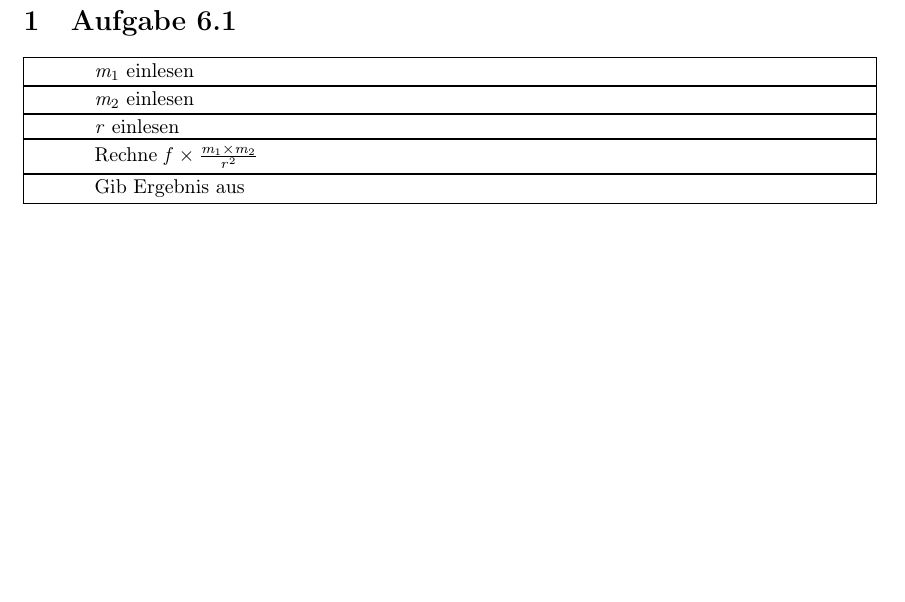
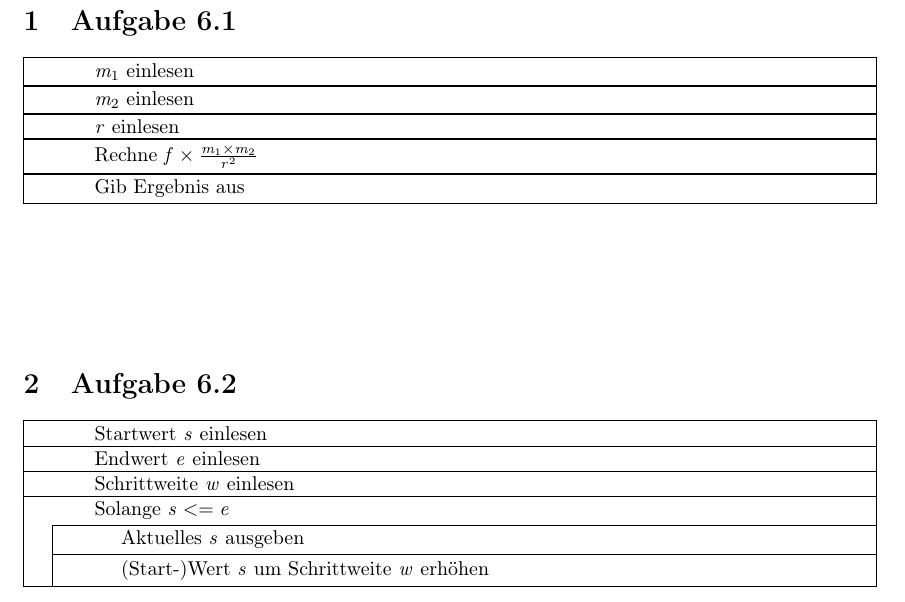
Before and after one commit to streusselhirni/hfict-he17-oop1-aufgaben, a LaTeX document (kapitel6/struktogramme.tex): part of the page, cut so that both start at the same text, the shorter picture padded with empty space. Compiled offline with pdfLaTeX.

Commit message:
A6: Struktogramme erweitert und Aufgabe abgeschlossen

```diff
--- a/kapitel6/struktogramme.tex
+++ b/kapitel6/struktogramme.tex
@@ -14,4 +14,15 @@
         \assign{Gib Ergebnis aus}
     \end{struktogramm}
 
+    \section{Aufgabe 6.2}
+    \begin{struktogramm}(150,50)
+        \assign{Startwert $s$ einlesen}
+        \assign{Endwert $e$ einlesen}
+        \assign{Schrittweite $w$ einlesen}
+        \while{Solange $s <= e$}
+            \assign{Aktuelles $s$ ausgeben}
+            \assign{(Start-)Wert $s$ um Schrittweite $w$ erhöhen}
+        \whileend
+    \end{struktogramm}
+
 \end{document}
```
Also changed, not shown: kapitel6/out/struktogramme.pdf, kapitel6/struktogramme.tex (2 more changed lines), 1 other file.
